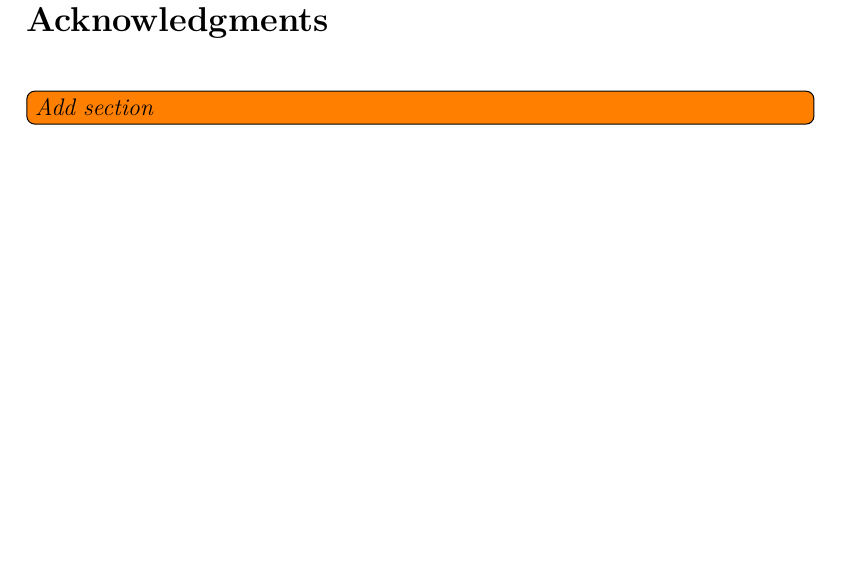
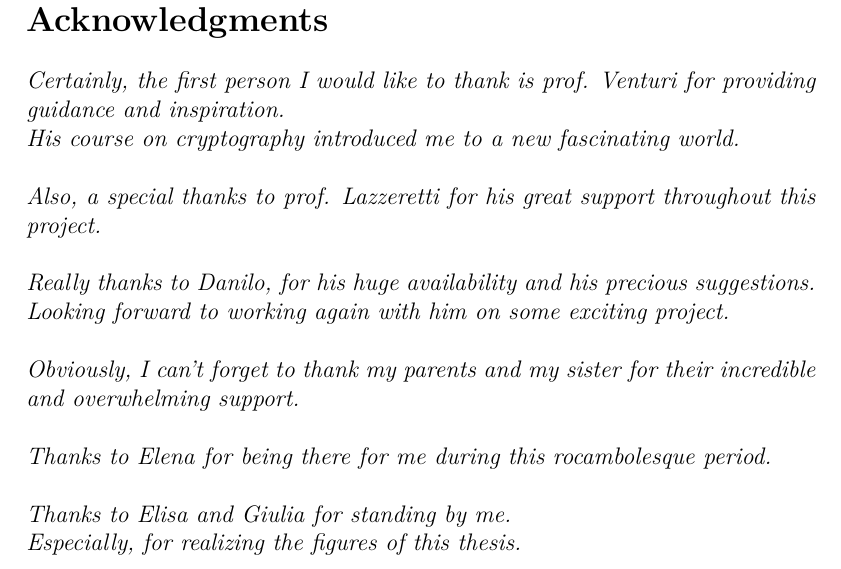
Before and after one commit to lrusso96/matchmaking, a LaTeX thesis (main.tex, which reads acknowledgments.tex): part of page 3 of 39, cut so that both start at the same text, the shorter picture padded with empty space. The pictures show the PDF file main.pdf that the author committed with the source.

Commit message:
Aknowledgments: add section

```diff
--- /dev/null
+++ b/acknowledgments.tex
@@ -0,0 +1,19 @@
+\begin{acknowledgments}
+    Certainly, the first person I would like to thank is prof. Venturi for providing guidance and inspiration.
+    \newline
+    His course on cryptography introduced me to a new fascinating world.
+    \newline\newline
+    Also, a special thanks to prof. Lazzeretti for his great support throughout this project.
+    \newline\newline
+    Really thanks to Danilo, for his huge availability and his precious suggestions.
+    \newline
+    Looking forward to working again with him on some exciting project.
+    \newline\newline
+    Obviously, I can't forget to thank my parents and my sister for their incredible and overwhelming support.
+    \newline\newline
+    Thanks to Elena for being there for me during this rocambolesque period.
+    \newline\newline
+    Thanks to Elisa and Giulia for standing by me.
+    \newline
+    Especially, for realizing the figures of this thesis.
+\end{acknowledgments}
```
Also changed, not shown: main.tex (+2 -3 lines), main.pdf.
